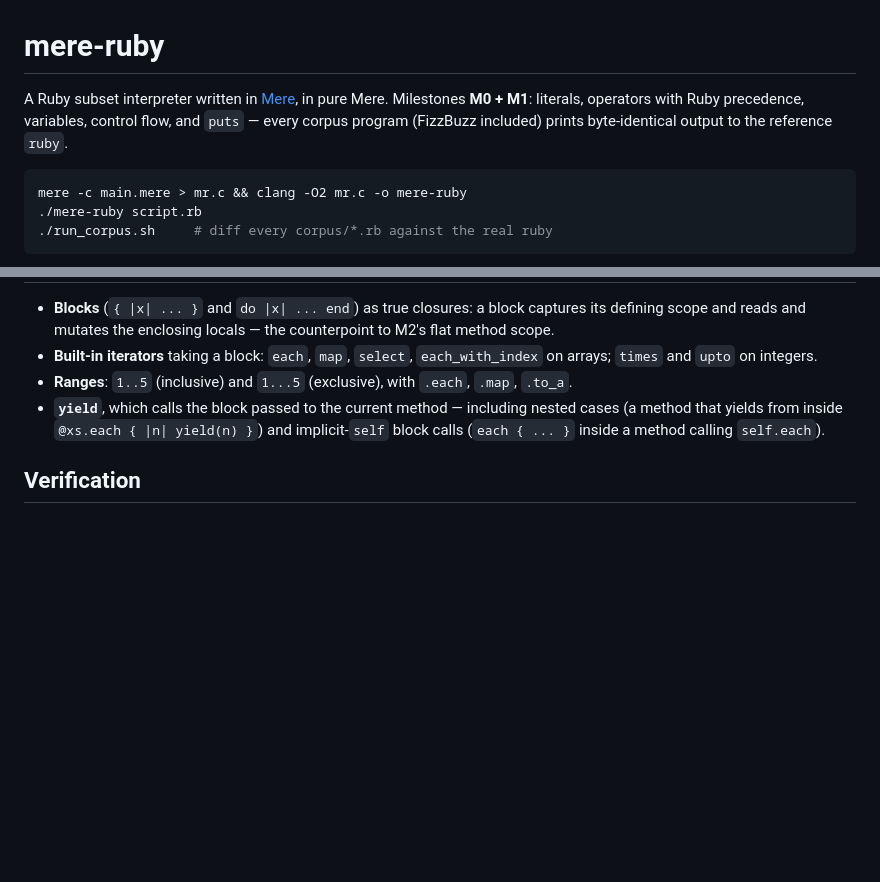
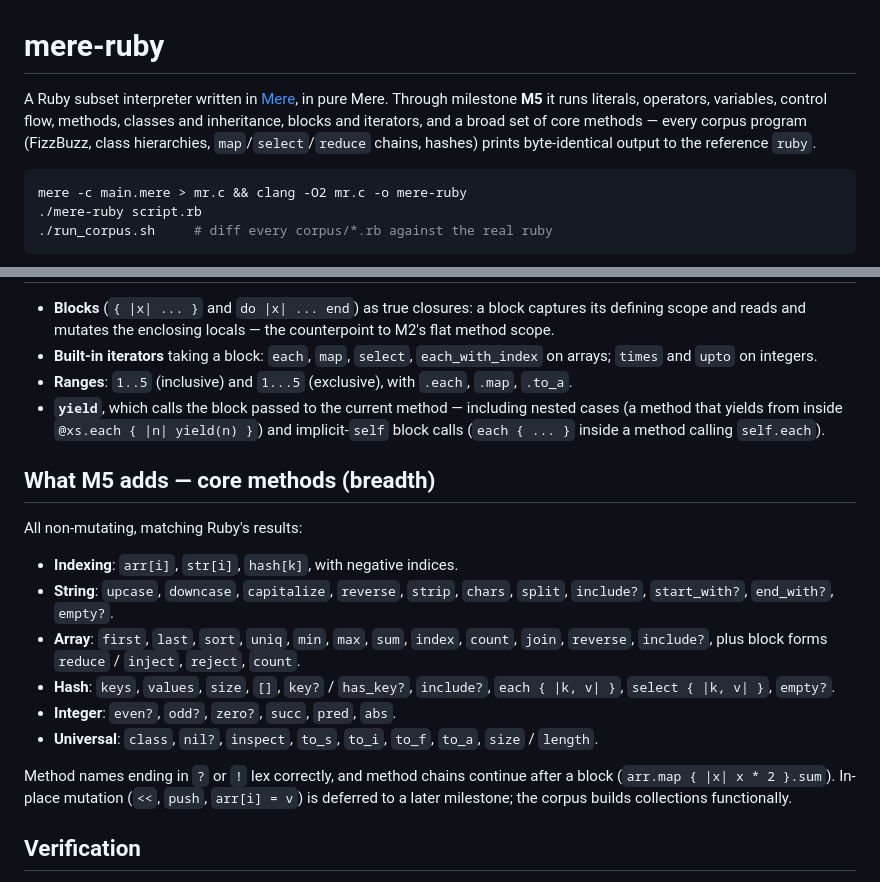
Before and after one commit to 284km/mere-ruby, a Markdown page: README.md, 2 parts joined by grey strips. Rendered like a GitHub page; blank space fills up the shorter version.

Commit message:
docs: README M5 core-methods section

````diff
--- a/README.md
+++ b/README.md
@@ -1,10 +1,11 @@
 # mere-ruby
 
 A Ruby subset interpreter written in [Mere](https://merelang.org/), in
-pure Mere. Milestones **M0 + M1**: literals, operators with Ruby
-precedence, variables, control flow, and `puts` — every corpus program
-(FizzBuzz included) prints byte-identical output to the reference
-`ruby`.
+pure Mere. Through milestone **M5** it runs literals, operators, variables,
+control flow, methods, classes and inheritance, blocks and iterators, and a
+broad set of core methods — every corpus program (FizzBuzz, class
+hierarchies, `map`/`select`/`reduce` chains, hashes) prints byte-identical
+output to the reference `ruby`.
 
 ```sh
 mere -c main.mere > mr.c && clang -O2 mr.c -o mere-ruby
@@ -108,6 +109,27 @@ world is a *tuple* of maps rather than a record.
   yield(n) }`) and implicit-`self` block calls (`each { ... }` inside a
   method calling `self.each`).
 
+## What M5 adds — core methods (breadth)
+
+All non-mutating, matching Ruby's results:
+
+- **Indexing**: `arr[i]`, `str[i]`, `hash[k]`, with negative indices.
+- **String**: `upcase`, `downcase`, `capitalize`, `reverse`, `strip`,
+  `chars`, `split`, `include?`, `start_with?`, `end_with?`, `empty?`.
+- **Array**: `first`, `last`, `sort`, `uniq`, `min`, `max`, `sum`,
+  `index`, `count`, `join`, `reverse`, `include?`, plus block forms
+  `reduce` / `inject`, `reject`, `count`.
+- **Hash**: `keys`, `values`, `size`, `[]`, `key?` / `has_key?`,
+  `include?`, `each { |k, v| }`, `select { |k, v| }`, `empty?`.
+- **Integer**: `even?`, `odd?`, `zero?`, `succ`, `pred`, `abs`.
+- **Universal**: `class`, `nil?`, `inspect`, `to_s`, `to_i`, `to_f`,
+  `to_a`, `size` / `length`.
+
+Method names ending in `?` or `!` lex correctly, and method chains
+continue after a block (`arr.map { |x| x * 2 }.sum`). In-place mutation
+(`<<`, `push`, `arr[i] = v`) is deferred to a later milestone; the corpus
+builds collections functionally.
+
 ## Verification
 
 `run_corpus.sh` runs every program in `corpus/` under the real `ruby`
````
